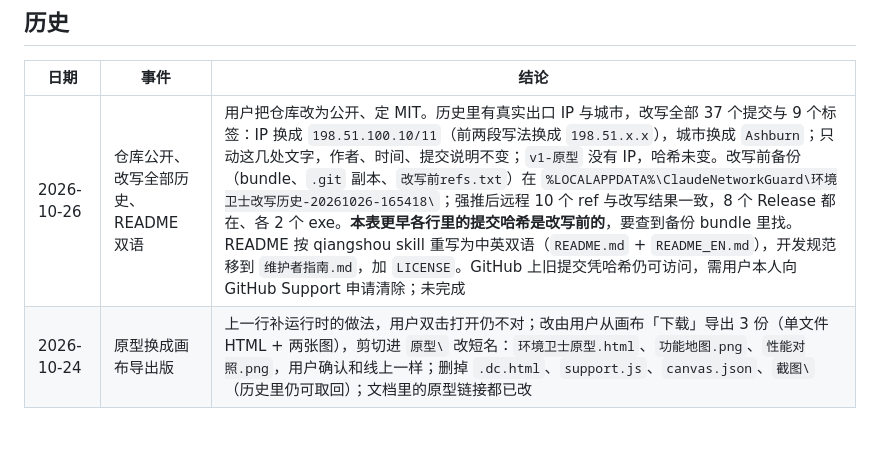
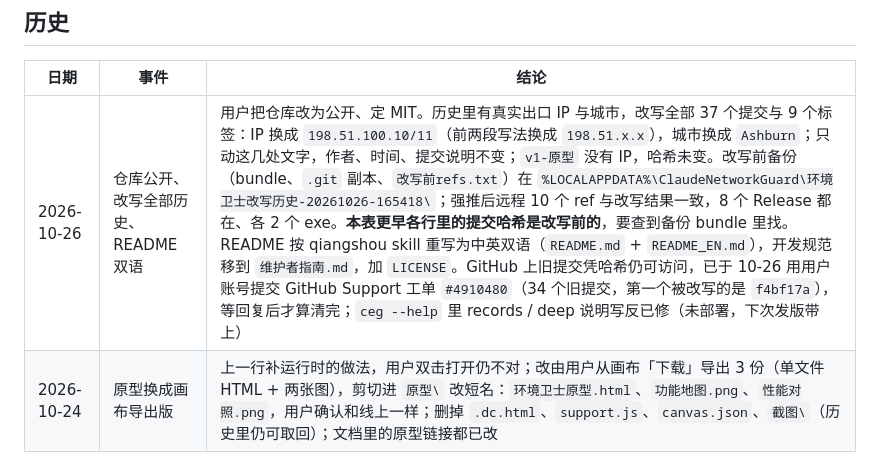
Before and after one commit to xgz123-wq/ClaudeEnvGuard, a Markdown page: 维护记录.md, the part around the change. GitHub-like rendering; blank space fills up the shorter version.

Commit message:
维护记录：记下 Support 工单号
Co-Authored-By: Claude Opus 5.5 <noreply@anthropic.com>

```diff
--- a/维护记录.md
+++ b/维护记录.md
@@ -47,7 +47,7 @@
 
 | 日期 | 事件 | 结论 |
 |---|---|---|
-| 2026-10-26 | 仓库公开、改写全部历史、README 双语 | 用户把仓库改为公开、定 MIT。历史里有真实出口 IP 与城市，改写全部 37 个提交与 9 个标签：IP 换成 `198.51.100.10/11`（前两段写法换成 `198.51.x.x`），城市换成 `Ashburn`；只动这几处文字，作者、时间、提交说明不变；`v1-原型` 没有 IP，哈希未变。改写前备份（bundle、`.git` 副本、`改写前refs.txt`）在 `%LOCALAPPDATA%\ClaudeNetworkGuard\环境卫士改写历史-20261026-165418\`；强推后远程 10 个 ref 与改写结果一致，8 个 Release 都在、各 2 个 exe。**本表更早各行里的提交哈希是改写前的**，要查到备份 bundle 里找。README 按 qiangshou skill 重写为中英双语（`README.md` + `README_EN.md`），开发规范移到 `维护者指南.md`，加 `LICENSE`。GitHub 上旧提交凭哈希仍可访问，需用户本人向 GitHub Support 申请清除；未完成 |
+| 2026-10-26 | 仓库公开、改写全部历史、README 双语 | 用户把仓库改为公开、定 MIT。历史里有真实出口 IP 与城市，改写全部 37 个提交与 9 个标签：IP 换成 `198.51.100.10/11`（前两段写法换成 `198.51.x.x`），城市换成 `Ashburn`；只动这几处文字，作者、时间、提交说明不变；`v1-原型` 没有 IP，哈希未变。改写前备份（bundle、`.git` 副本、`改写前refs.txt`）在 `%LOCALAPPDATA%\ClaudeNetworkGuard\环境卫士改写历史-20261026-165418\`；强推后远程 10 个 ref 与改写结果一致，8 个 Release 都在、各 2 个 exe。**本表更早各行里的提交哈希是改写前的**，要查到备份 bundle 里找。README 按 qiangshou skill 重写为中英双语（`README.md` + `README_EN.md`），开发规范移到 `维护者指南.md`，加 `LICENSE`。GitHub 上旧提交凭哈希仍可访问，已于 10-26 用用户账号提交 GitHub Support 工单 `#4910480`（34 个旧提交，第一个被改写的是 `f4bf17a`），等回复后才算清完；`ceg --help` 里 records / deep 说明写反已修（未部署，下次发版带上） |
 | 2026-10-24 | 原型换成画布导出版 | 上一行补运行时的做法，用户双击打开仍不对；改由用户从画布「下载」导出 3 份（单文件 HTML + 两张图），剪切进 `原型\` 改短名：`环境卫士原型.html`、`功能地图.png`、`性能对照.png`，用户确认和线上一样；删掉 `.dc.html`、`support.js`、`canvas.json`、`截图\`（历史里仍可取回）；文档里的原型链接都已改 |
 | 2026-10-24 | 清旧版 exe、原型能直接打开 | 用户要求不留多余备份：核对 Release `v2.0.2`、`v2.1.0`、`v2.4.0` 的两个 exe 与根目录备份逐字节大小一致后，6 个旧版 exe 移到回收站；`打包.ps1` 改为只留上一版，更早的移到回收站（临时目录测 5 种情况全对）。原型：`.dc.html` 是画布源文件，要配画布运行时才渲染，单独打开只看到 `{{…}}`；本地三份与线上逐字节一致，从画布取回运行时放成 `原型\support.js`，无头 Edge 以本地文件打开三份都正常渲染，截图存 `原型\截图\` |
 | 2026-10-24 | 打包.ps1 部署前自动留旧版 | `-Deploy` 覆盖前先把根目录两个 exe 另存为 `-v<旧版本>.exe`（版本问旧 `ceg.exe version`，问不到用修改时间 `-旧-<时间>`），已有同名备份不覆盖；用复制不用移动，覆盖失败时原程序还在。临时目录测 4 种情况全对（正常、再跑不覆盖、没有 ceg、空目录）；测出并修好一处：管道里 `Select -First 1` 会提前截断、`$LASTEXITCODE` 不更新，导致认不出版本。不带 `-Deploy` 跑 `打包.ps1`：测试全过、两个 exe 构建成功；未部署 |
```
